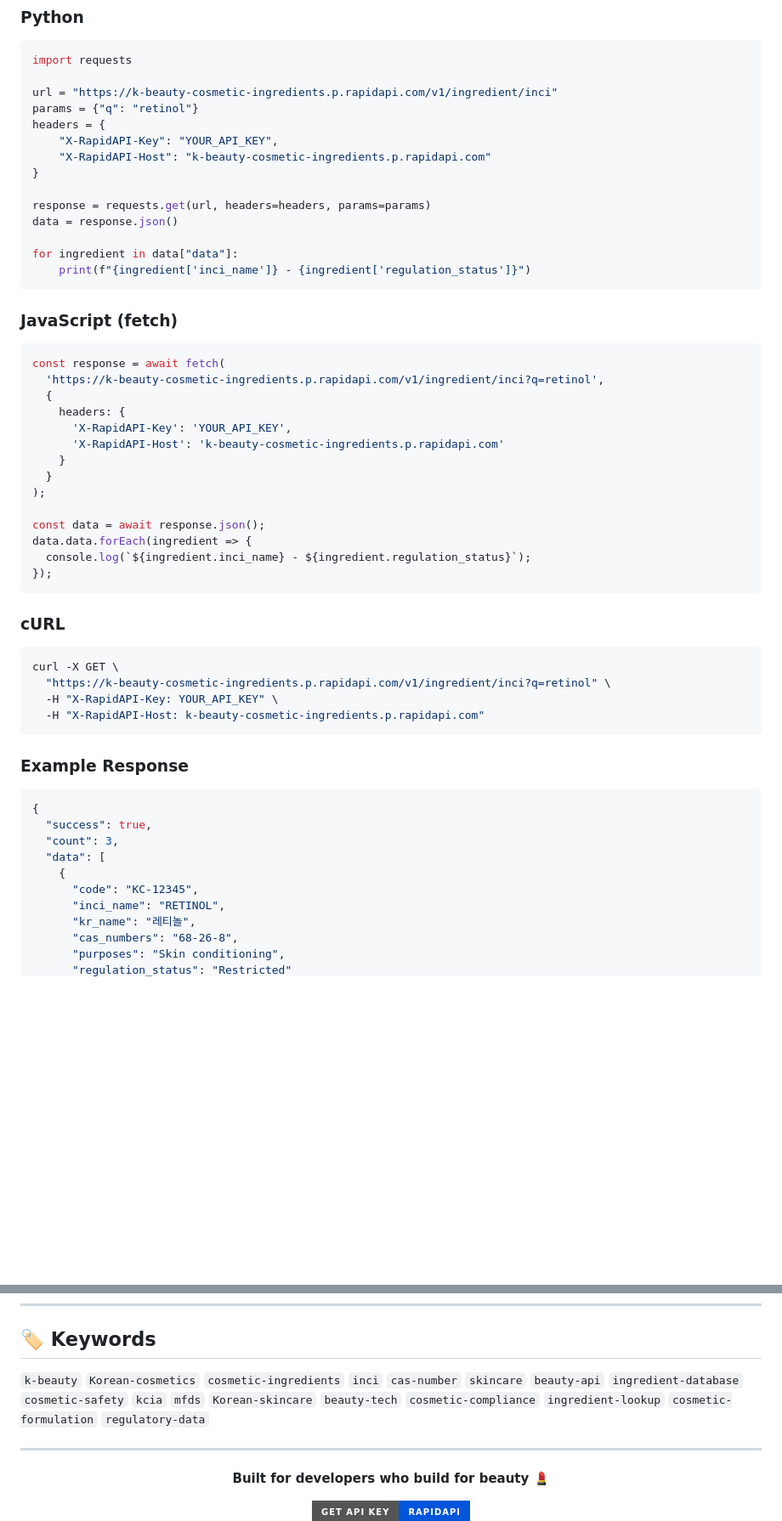
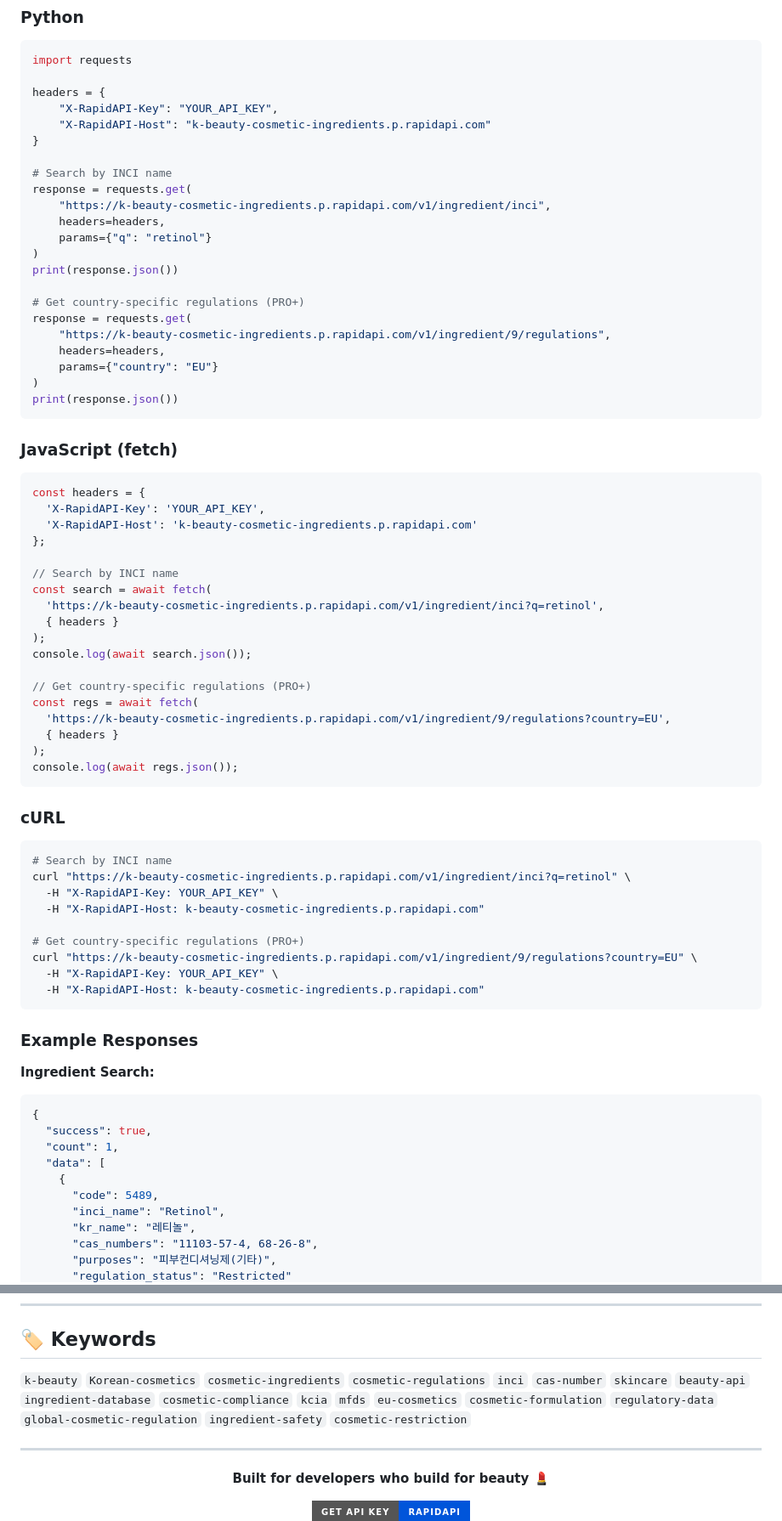
Before and after one commit to han-tagg/Korean-cosmetic-ingredients-api, a Markdown page: README.md, 2 parts joined by grey strips. Shown at 85% size. GitHub-like rendering; badges without logos; blank space fills up the shorter version.

````diff
--- a/README.md
+++ b/README.md
@@ -118,56 +125,75 @@ No AI guesswork. No estimated scores. Direct from:
 ```python
 import requests
 
-url = "https://k-beauty-cosmetic-ingredients.p.rapidapi.com/v1/ingredient/inci"
-params = {"q": "retinol"}
 headers = {
     "X-RapidAPI-Key": "YOUR_API_KEY",
     "X-RapidAPI-Host": "k-beauty-cosmetic-ingredients.p.rapidapi.com"
 }
 
-response = requests.get(url, headers=headers, params=params)
-data = response.json()
+# Search by INCI name
+response = requests.get(
+    "https://k-beauty-cosmetic-ingredients.p.rapidapi.com/v1/ingredient/inci",
+    headers=headers,
+    params={"q": "retinol"}
+)
+print(response.json())
 
-for ingredient in data["data"]:
-    print(f"{ingredient['inci_name']} - {ingredient['regulation_status']}")
+# Get country-specific regulations (PRO+)
+response = requests.get(
+    "https://k-beauty-cosmetic-ingredients.p.rapidapi.com/v1/ingredient/9/regulations",
+    headers=headers,
+    params={"country": "EU"}
+)
+print(response.json())
 ```
 
 ### JavaScript (fetch)
 ```javascript
-const response = await fetch(
+const headers = {
+  'X-RapidAPI-Key': 'YOUR_API_KEY',
+  'X-RapidAPI-Host': 'k-beauty-cosmetic-ingredients.p.rapidapi.com'
+};
+
+// Search by INCI name
+const search = await fetch(
   'https://k-beauty-cosmetic-ingredients.p.rapidapi.com/v1/ingredient/inci?q=retinol',
-  {
-    headers: {
-      'X-RapidAPI-Key': 'YOUR_API_KEY',
-      'X-RapidAPI-Host': 'k-beauty-cosmetic-ingredients.p.rapidapi.com'
-    }
-  }
+  { headers }
 );
+console.log(await search.json());
 
-const data = await response.json();
-data.data.forEach(ingredient => {
-  console.log(`${ingredient.inci_name} - ${ingredient.regulation_status}`);
-});
+// Get country-specific regulations (PRO+)
+const regs = await fetch(
+  'https://k-beauty-cosmetic-ingredients.p.rapidapi.com/v1/ingredient/9/regulations?country=EU',
+  { headers }
+);
+console.log(await regs.json());
 ```
 
 ### cURL
 ```bash
-curl -X GET \
-  "https://k-beauty-cosmetic-ingredients.p.rapidapi.com/v1/ingredient/inci?q=retinol" \
+# Search by INCI name
+curl "https://k-beauty-cosmetic-ingredients.p.rapidapi.com/v1/ingredient/inci?q=retinol" \
+  -H "X-RapidAPI-Key: YOUR_API_KEY" \
+  -H "X-RapidAPI-Host: k-beauty-cosmetic-ingredients.p.rapidapi.com"
+
+# Get country-specific regulations (PRO+)
+curl "https://k-beauty-cosmetic-ingredients.p.rapidapi.com/v1/ingredient/9/regulations?country=EU" \
   -H "X-RapidAPI-Key: YOUR_API_KEY" \
   -H "X-RapidAPI-Host: k-beauty-cosmetic-ingredients.p.rapidapi.com"
 ```
 
-### Example Response
+### Example Responses
+
+**Ingredient Search:**
 ```json
 {
   "success": true,
-  "count": 3,
+  "count": 1,
   "data": [
     {
-      "code": "KC-12345",
-      "inci_name": "RETINOL",
+      "code": 5489,
+      "inci_name": "Retinol",
       "kr_name": "레티놀",
-      "cas_numbers": "68-26-8",
-      "purposes": "Skin conditioning",
+      "cas_numbers": "11103-57-4, 68-26-8",
+      "purposes": "피부컨디셔닝제(기타)",
       "regulation_status": "Restricted"
@@ -310,7 +345,7 @@ This API provides data for **reference purposes only**. It is not legal or regul
 
 ## 🏷️ Keywords
 
-`k-beauty` `Korean-cosmetics` `cosmetic-ingredients` `inci` `cas-number` `skincare` `beauty-api` `ingredient-database` `cosmetic-safety` `kcia` `mfds` `Korean-skincare` `beauty-tech` `cosmetic-compliance` `ingredient-lookup` `cosmetic-formulation` `regulatory-data`
+`k-beauty` `Korean-cosmetics` `cosmetic-ingredients` `cosmetic-regulations` `inci` `cas-number` `skincare` `beauty-api` `ingredient-database` `cosmetic-compliance` `kcia` `mfds` `eu-cosmetics` `cosmetic-formulation` `regulatory-data` `global-cosmetic-regulation` `ingredient-safety` `cosmetic-restriction`
 
 ---
 
````
Also changed, not shown: other parts of README.md (+110 -94 lines).
